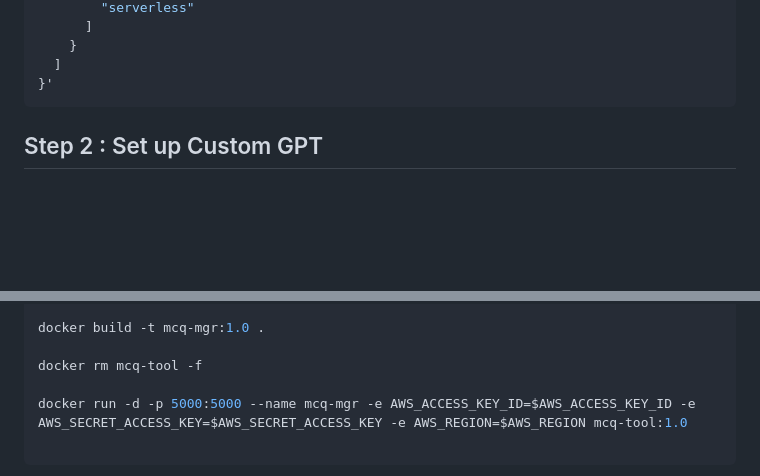
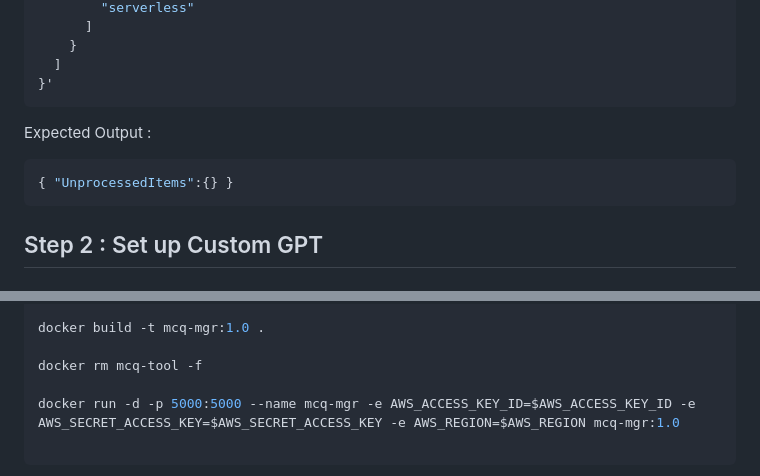
Before and after one commit to techwiselab/mcq-mgr, a Markdown page: ReadMe.md, 2 parts joined by grey strips. Drawn GitHub-style; blank space fills up the shorter version.

Commit message:
Update ReadMe with expected output and correct Docker image name

````diff
--- a/ReadMe.md
+++ b/ReadMe.md
@@ -67,6 +67,11 @@ curl --request POST "$API_URL/questionset/batch" \
 }'
 ```
 
+Expected Output :
+
+```json
+{ "UnprocessedItems":{} }
+```
 
 ## Step 2 : Set up Custom GPT
 
@@ -134,7 +139,7 @@ docker build -t mcq-mgr:1.0 .
 
 docker rm mcq-tool -f
 
-docker run -d -p 5000:5000 --name mcq-mgr -e AWS_ACCESS_KEY_ID=$AWS_ACCESS_KEY_ID -e  AWS_SECRET_ACCESS_KEY=$AWS_SECRET_ACCESS_KEY -e AWS_REGION=$AWS_REGION mcq-tool:1.0
+docker run -d -p 5000:5000 --name mcq-mgr -e AWS_ACCESS_KEY_ID=$AWS_ACCESS_KEY_ID -e  AWS_SECRET_ACCESS_KEY=$AWS_SECRET_ACCESS_KEY -e AWS_REGION=$AWS_REGION mcq-mgr:1.0
 
 ```
 
````
Also changed, not shown: other parts of ReadMe.md (+2 -2 lines).
